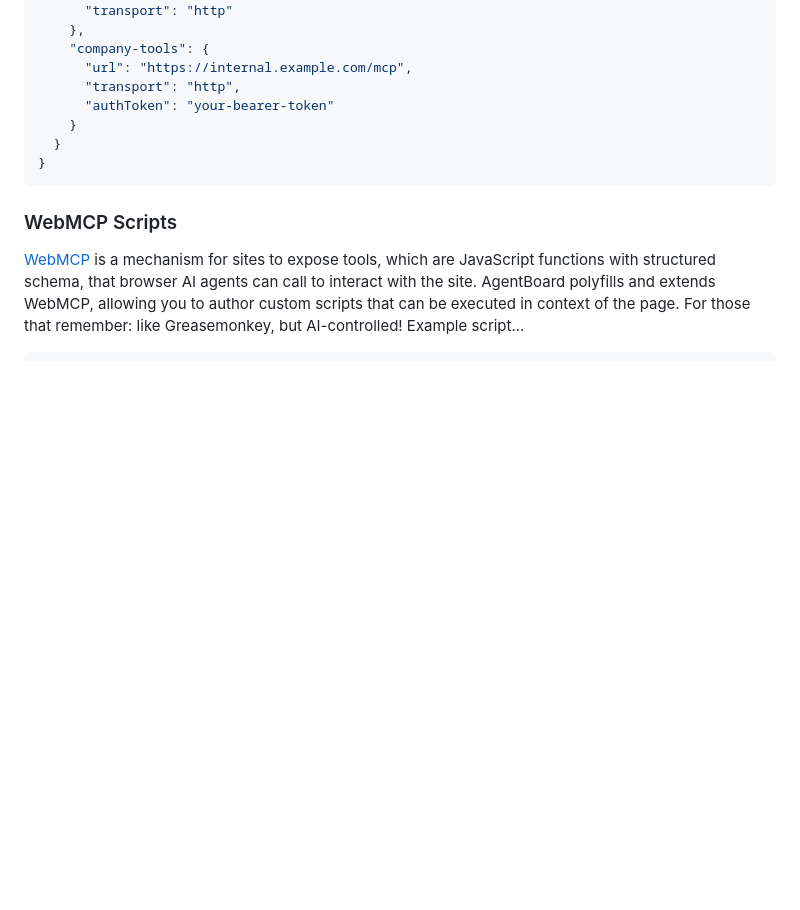
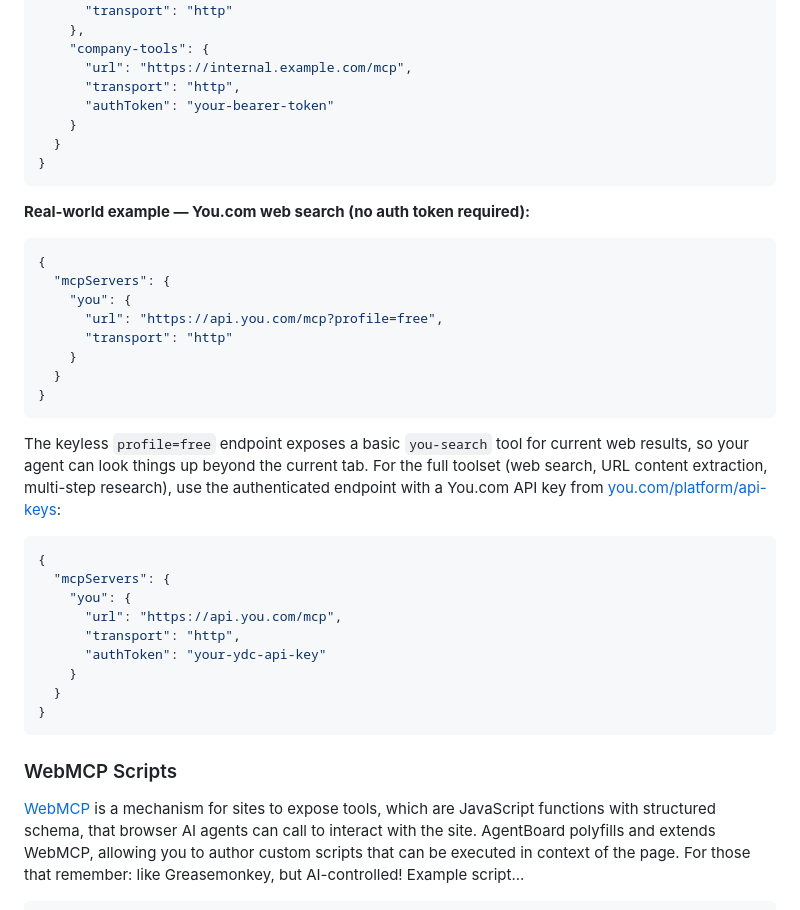
Before and after one commit to igrigorik/AgentBoard, a Markdown page: README.md, the part around the change. Drawn GitHub-style; blank space fills up the shorter version.

Commit message:
docs: add You.com remote MCP server example to MCP config section
Add a ready-to-use remote MCP server example to the README's Remote MCP
Servers section. The keyless https://api.you.com/mcp?profile=free endpoint
exposes a basic you-search tool over streamable HTTP with no auth token,
and the authenticated endpoint adds URL content extraction and
multi-step research via authToken.

````diff
--- a/README.md
+++ b/README.md
@@ -128,6 +128,33 @@ The agent can call any remote MCP server, as long as it supports HTTP streaming.
 }
 ```
 
+**Real-world example — You.com web search (no auth token required):**
+
+```json
+{
+  "mcpServers": {
+    "you": {
+      "url": "https://api.you.com/mcp?profile=free",
+      "transport": "http"
+    }
+  }
+}
+```
+
+The keyless `profile=free` endpoint exposes a basic `you-search` tool for current web results, so your agent can look things up beyond the current tab. For the full toolset (web search, URL content extraction, multi-step research), use the authenticated endpoint with a You.com API key from [you.com/platform/api-keys](https://you.com/platform/api-keys):
+
+```json
+{
+  "mcpServers": {
+    "you": {
+      "url": "https://api.you.com/mcp",
+      "transport": "http",
+      "authToken": "your-ydc-api-key"
+    }
+  }
+}
+```
+
 ### WebMCP Scripts
 
 [WebMCP](https://github.com/webmachinelearning/webmcp) is a mechanism for sites to expose tools, which are JavaScript functions with structured schema, that browser AI agents can call to interact with the site. AgentBoard polyfills and extends WebMCP, allowing you to author custom scripts that can be executed in context of the page. For those that remember: like Greasemonkey, but AI-controlled! Example script...
````
